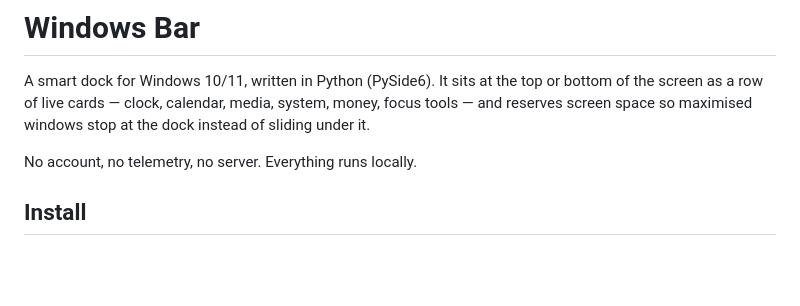
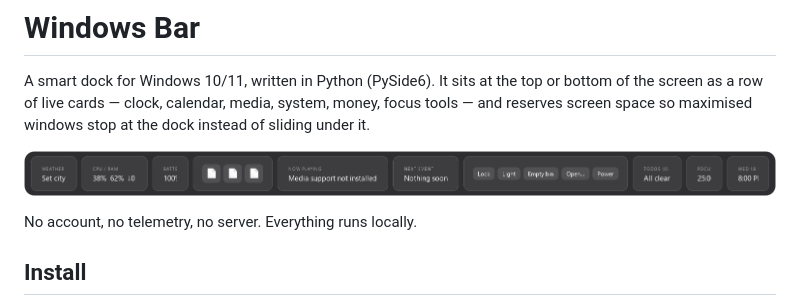
Before and after one commit to gour4v97/windowbar, a Markdown page: README.md, the part around one of its changes. Rendered like a GitHub page; pictures changed too: docs/screenshots/dock_midnight.png (added); blank space fills up the shorter version.

Commit message:
docs: add visual previews and screenshot generator for README

```diff
--- a/README.md
+++ b/README.md
@@ -4,6 +4,8 @@ A smart dock for Windows 10/11, written in Python (PySide6). It sits at the top
 or bottom of the screen as a row of live cards — clock, calendar, media, system,
 money, focus tools — and reserves screen space so maximised windows stop at the
 dock instead of sliding under it.
+
+![Windows Bar Dock Preview](docs/screenshots/dock_midnight.png)
 
 No account, no telemetry, no server. Everything runs locally.
 
```
Also changed, not shown: other parts of README.md (+4 -0 lines), docs/screenshots/dock_nord.png (added), docs/screenshots/dock_rose.png (added), docs/screenshots/settings_appearance.png (added), docs/screenshots/settings_preview.png (added), 1 other file.
